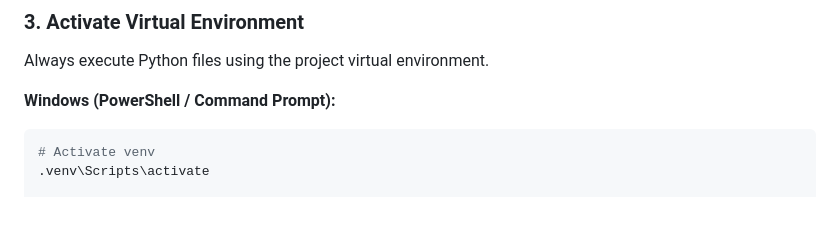
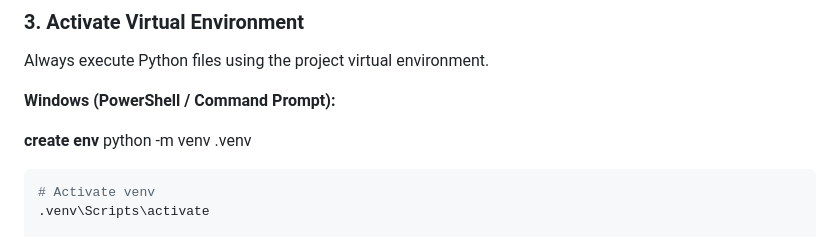
Before and after one commit to ZenoNex/Gyroidic-Sparse-Covariance-Flux-Reasoner, a Markdown page: README.md, the part around the change. GitHub-like rendering; blank space fills up the shorter version.

Commit message:
Update README.md with environment creation instructions

````diff
--- a/README.md
+++ b/README.md
@@ -31,6 +31,10 @@ cd "d:\programming\python\Gyroidic Sparse Covariance Flux Reasoner"
 Always execute Python files using the project virtual environment.
 
 **Windows (PowerShell / Command Prompt):**
+
+**create env**
+python -m venv .venv
+
 ```powershell
 # Activate venv
 .venv\Scripts\activate
````
